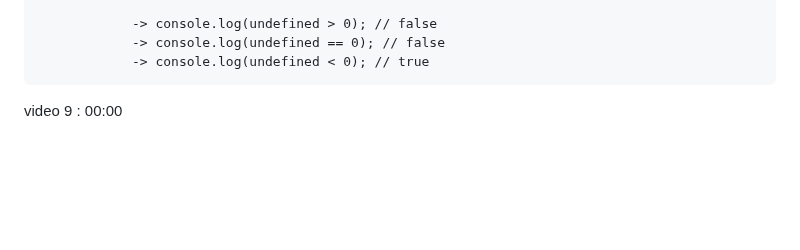
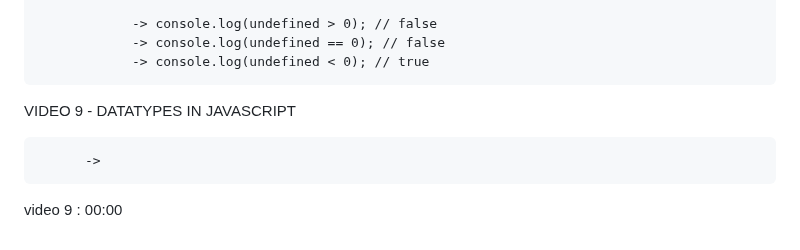
Before and after one commit to ashishsingh0307/Learn_javascript, a Markdown page: README.md, the part around the change. Rendered like a GitHub page; blank space fills up the shorter version.

Commit message:
started to recap datatypes.

```diff
--- a/README.md
+++ b/README.md
@@ -164,8 +164,9 @@ VIDEO 8 - COMPARISION IN DATATYPES =============================================
                 -> console.log(undefined == 0); // false
                 -> console.log(undefined < 0); // true
 
+VIDEO 9 - DATATYPES IN JAVASCRIPT
 
-
+          ->
 
 
 
```
